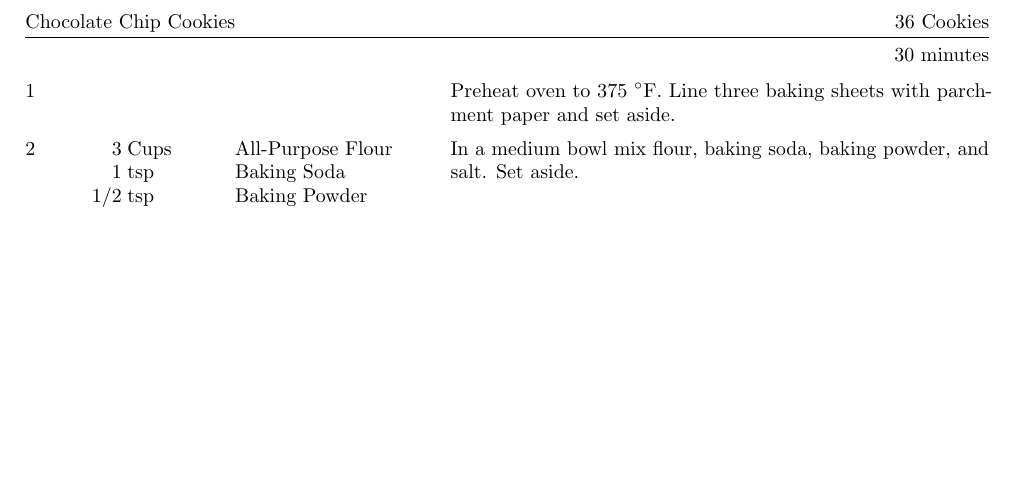
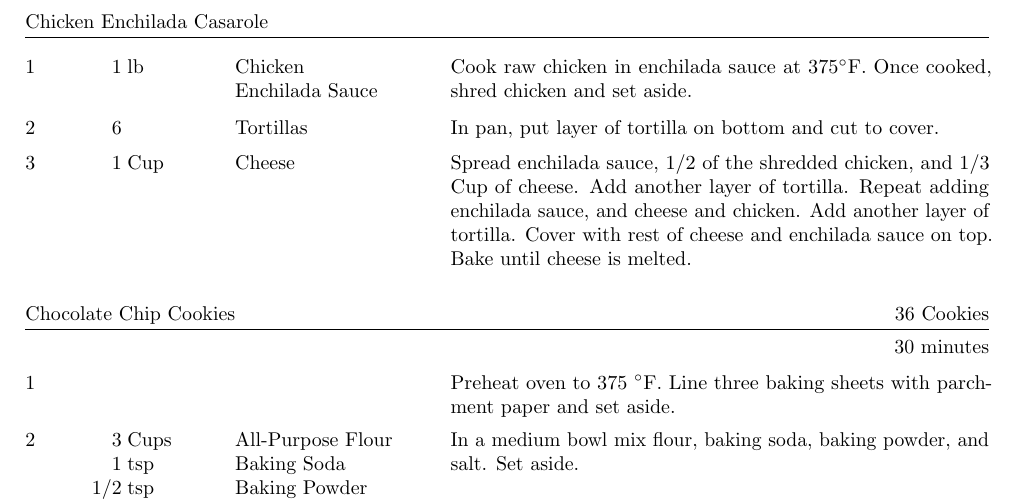
Before and after one commit to lannuttia/Cookbook, a LaTeX book (cookbook.tex, which reads recipes/ChickenEnchiladaCasarole.tex): part of page 5 of 12, cut at the place of the change, the shorter picture padded with empty space. Compiled offline with pdfLaTeX.

Commit message:
Added Chicken Enchilada Casarole recipe

```diff
--- /dev/null
+++ b/recipes/ChickenEnchiladaCasarole.tex
@@ -0,0 +1,18 @@
+\documentclass[../cookbook.tex]{subfiles}
+
+\begin{document}
+
+\begin{recipe}{Chicken Enchilada Casarole}{}{}
+    \ingredient[1]{lb}{Chicken}
+    \ingredient[]{}{Enchilada Sauce}
+    Cook raw chicken in enchilada sauce at 375\degrees{}F. Once cooked, shred chicken and set aside.
+    \ingredient[6]{}{Tortillas}
+    In pan, put layer of tortilla on bottom and cut to cover.
+    \ingredient[1]{Cup}{Cheese}
+    Spread enchilada sauce, 1/2 of the shredded chicken, and 1/3 Cup of cheese. Add another layer of tortilla.
+    Repeat adding enchilada sauce, and cheese and chicken. Add another layer of tortilla. Cover with rest of
+    cheese and enchilada sauce on top. Bake until cheese is melted.
+
+\end{recipe}
+
+\end{document}
```
Also changed, not shown: cookbook.tex (+1 -0 lines).
